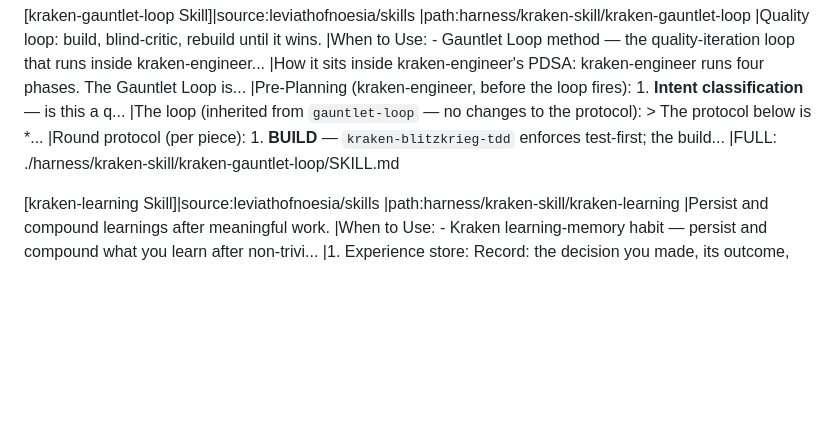
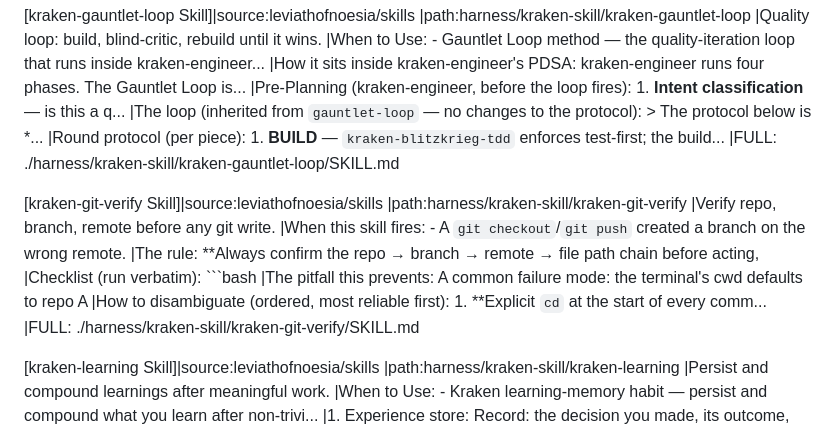
Before and after one commit to leviathofnoesia/skills, a Markdown page: index.md, the part around the change. GitHub-like rendering; blank space fills up the shorter version.

Commit message:
chore: update generated skills index

````diff
--- a/index.md
+++ b/index.md
@@ -121,6 +121,16 @@
 |Round protocol (per piece): 1. **BUILD** — `kraken-blitzkrieg-tdd` enforces test-first; the build...
 |FULL: ./harness/kraken-skill/kraken-gauntlet-loop/SKILL.md
 
+[kraken-git-verify Skill]|source:leviathofnoesia/skills
+|path:harness/kraken-skill/kraken-git-verify
+|Verify repo, branch, remote before any git write.
+|When this skill fires: - A `git checkout`/`git push` created a branch on the wrong remote.
+|The rule: **Always confirm the repo → branch → remote → file path chain before acting,
+|Checklist (run verbatim): ```bash
+|The pitfall this prevents: A common failure mode: the terminal's cwd defaults to repo A
+|How to disambiguate (ordered, most reliable first): 1. **Explicit `cd` at the start of every comm...
+|FULL: ./harness/kraken-skill/kraken-git-verify/SKILL.md
+
 [kraken-learning Skill]|source:leviathofnoesia/skills
 |path:harness/kraken-skill/kraken-learning
 |Persist and compound learnings after meaningful work.
````
